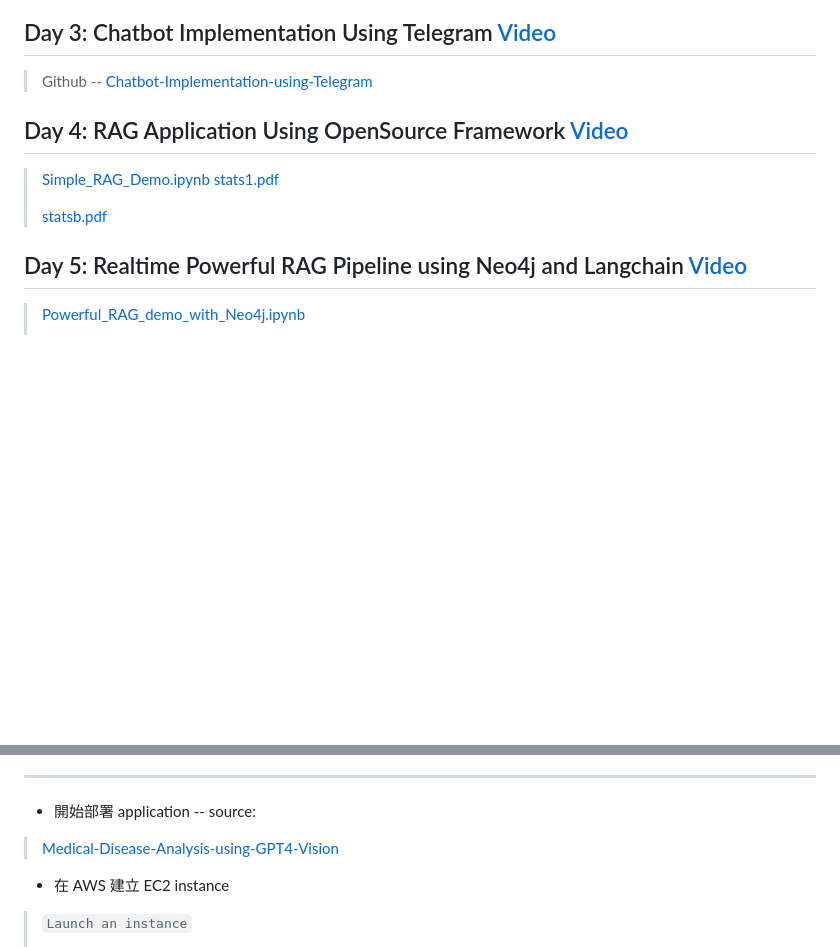
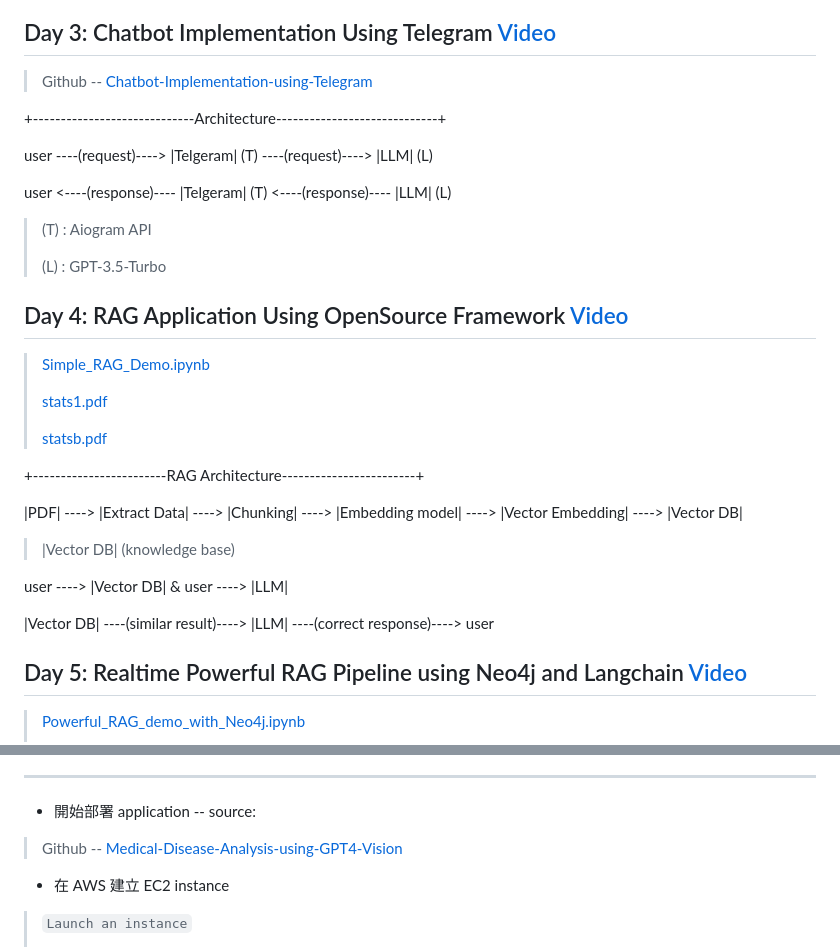
Before and after one commit to henrykohl/Machine-Learning-demo-repo, a Markdown page: NaturalLanguage/genaiproj-ineuron/README.md, 2 parts joined by grey strips. GitHub-like rendering; blank space fills up the shorter version.

```diff
--- a/NaturalLanguage/genaiproj-ineuron/README.md
+++ b/NaturalLanguage/genaiproj-ineuron/README.md
@@ -81,12 +81,32 @@ About the open source models:[Open LLMs -- Github](https://github.com/eugeneyan/
 ## Day 3: Chatbot Implementation Using Telegram [Video]()
 > Github -- [Chatbot-Implementation-using-Telegram](https://github.com/henrykohl/Chatbot-Implementation-using-Telegram)
 
++-----------------------------Architecture-----------------------------+
+
+user ----(request)----> |Telgeram| (T) ----(request)----> |LLM| (L)
+
+user <----(response)---- |Telgeram| (T) <----(response)---- |LLM| (L)
+> (T) : Aiogram API
+>
+> (L) : GPT-3.5-Turbo
 
 ## Day 4: RAG Application Using OpenSource Framework [Video](https://www.youtube.com/watch?v=2lBPs2bb7sw)
 > [Simple_RAG_Demo.ipynb](https://github.com/henrykohl/Machine-Learning-demo-repo/blob/master/NaturalLanguage/genaiproj-ineuron/Simple_RAG_Demo.ipynb)
+>
 > [stats1.pdf](https://github.com/henrykohl/Machine-Learning-demo-repo/blob/master/NaturalLanguage/genaiproj-ineuron/stats1.pdf)
 >
 > [statsb.pdf](https://github.com/henrykohl/Machine-Learning-demo-repo/blob/master/NaturalLanguage/genaiproj-ineuron/statsb.pdf)
+
+
++------------------------RAG Architecture------------------------+
+
+|PDF| ----> |Extract Data| ----> |Chunking| ---->  |Embedding model| ----> |Vector Embedding| ----> |Vector DB|
+> |Vector DB| (knowledge base)
+
+user ----> |Vector DB| & user ----> |LLM|
+
+|Vector DB| ----(similar result)----> |LLM| ----(correct response)----> user
+
 
 ## Day 5: Realtime Powerful RAG Pipeline using Neo4j and Langchain [Video](https://www.youtube.com/watch?v=XrQvCpjqsvo)
 > [Powerful_RAG_demo_with_Neo4j.ipynb](https://github.com/henrykohl/Machine-Learning-demo-repo/blob/master/NaturalLanguage/genaiproj-ineuron/Powerful_RAG_demo_with_Neo4j.ipynb)
@@ -204,7 +225,7 @@ Required two things / two credential
 
 ---
 * 開始部署 application -- source:
-> [Medical-Disease-Analysis-using-GPT4-Vision](https://github.com/henrykohl/Medical-Disease-Analysis-using-GPT4-Vision)
+> Github -- [Medical-Disease-Analysis-using-GPT4-Vision](https://github.com/henrykohl/Medical-Disease-Analysis-using-GPT4-Vision)
 
 * 在 AWS 建立 EC2 instance
 > `Launch an instance`
```
Also changed, not shown: other parts of NaturalLanguage/genaiproj-ineuron/README.md (+5 -4 lines).
